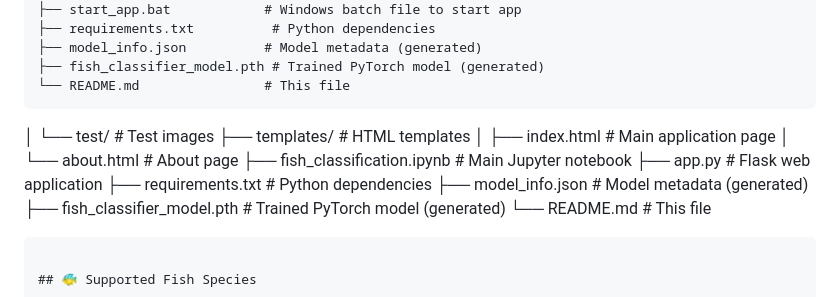
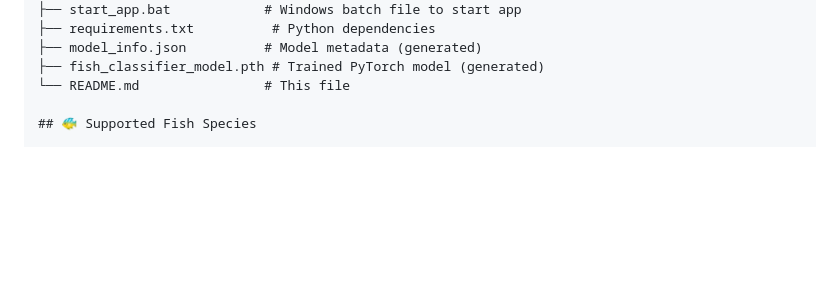
Before and after one commit to tar-ang-2004/Fish_Classification, a Markdown page: README.md, the part around the change. GitHub-like rendering; blank space fills up the shorter version.

````diff
--- a/README.md
+++ b/README.md
@@ -86,18 +86,6 @@ P4/
 ├── model_info.json          # Model metadata (generated)
 ├── fish_classifier_model.pth # Trained PyTorch model (generated)
 └── README.md                # This file
-```
-│   └── test/                  # Test images
-├── templates/                 # HTML templates
-│   ├── index.html            # Main application page
-│   └── about.html            # About page
-├── fish_classification.ipynb  # Main Jupyter notebook
-├── app.py                    # Flask web application
-├── requirements.txt          # Python dependencies
-├── model_info.json          # Model metadata (generated)
-├── fish_classifier_model.pth # Trained PyTorch model (generated)
-└── README.md                # This file
-```
 
 ## 🐠 Supported Fish Species
 
````
